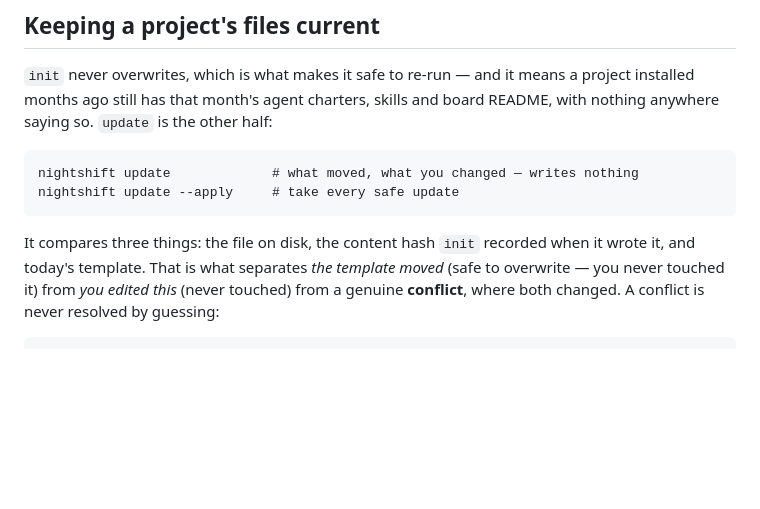
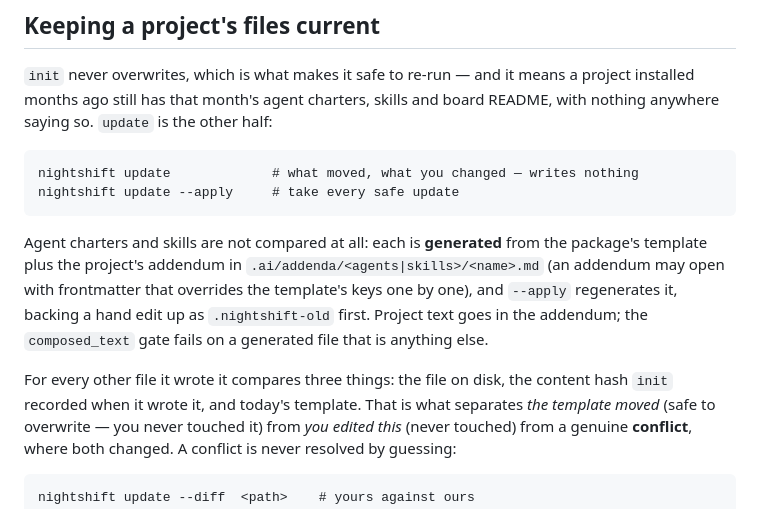
Before and after one commit to karel-murgas/nightshift, a Markdown page: README.md, the part around the change. Drawn GitHub-style; blank space fills up the shorter version.

````diff
--- a/README.md
+++ b/README.md
@@ -204,7 +204,14 @@ nightshift update             # what moved, what you changed — writes nothing
 nightshift update --apply     # take every safe update
 ```
 
-It compares three things: the file on disk, the content hash `init` recorded when it
+Agent charters and skills are not compared at all: each is **generated** from the
+package's template plus the project's addendum in `.ai/addenda/<agents|skills>/<name>.md`
+(an addendum may open with frontmatter that overrides the template's keys one by one),
+and `--apply` regenerates it, backing a hand edit up as `.nightshift-old` first. Project
+text goes in the addendum; the `composed_text` gate fails on a generated file that
+is anything else.
+
+For every other file it wrote it compares three things: the file on disk, the content hash `init` recorded when it
 wrote it, and today's template. That is what separates *the template moved* (safe to
 overwrite — you never touched it) from *you edited this* (never touched) from a genuine
 **conflict**, where both changed. A conflict is never resolved by guessing:
````
Also changed, not shown: nightshift/templates/CLAUDE.md (+8 -5 lines).
